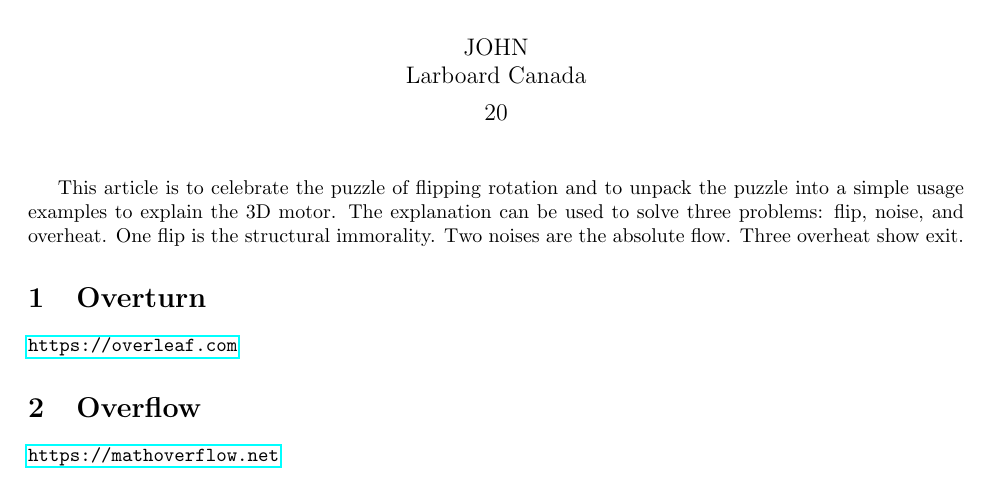
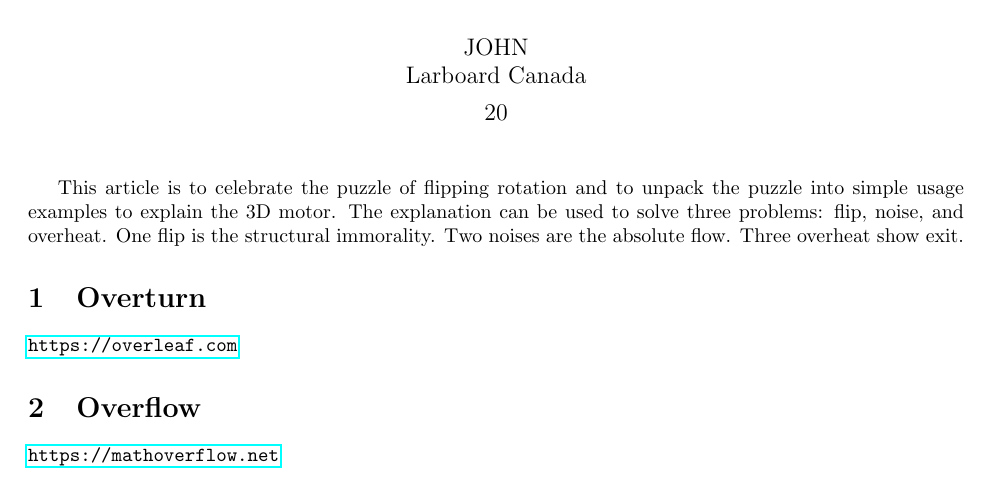
Before and after one commit to jkstarclub/jkstarclub, a LaTeX document (W.tex): part of the page, cut so that both start at the same text. Compiled offline with pdfLaTeX.

Commit message:
Update W.tex

```diff
--- a/W.tex
+++ b/W.tex
@@ -20,7 +20,7 @@
 \begin{document}
 \maketitle
 
-This article is to celebrate the puzzle of flipping rotation and to unpack the puzzle into a simple usage examples to explain the 3D motor. The explanation can be used to solve three problems: flip, noise, and overheat. One flip is the structural immorality. Two noises are the absolute flow. Three overheat show exit.
+This article is to celebrate the puzzle of flipping rotation and to unpack the puzzle into simple usage examples to explain the 3D motor. The explanation can be used to solve three problems: flip, noise, and overheat. One flip is the structural immorality. Two noises are the absolute flow. Three overheat show exit.
 
 \section{Overturn}
 \url{https://overleaf.com}
```
